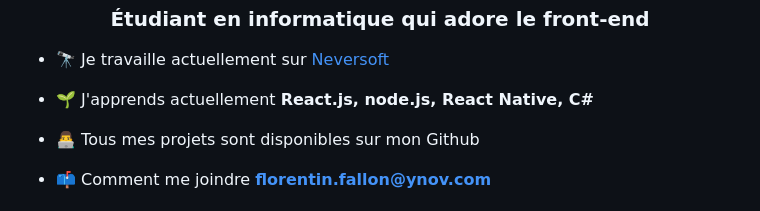
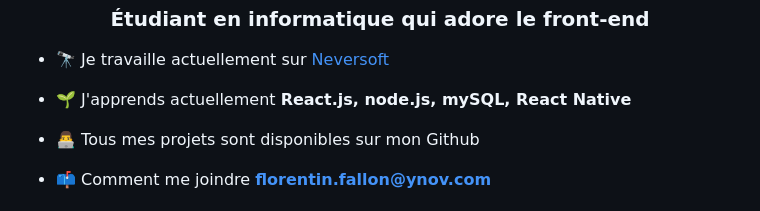
Before and after one commit to Florentin-Fallon/Florentin-Fallon, a Markdown page: README.md, the part around the change. Rendered like a GitHub page.

```diff
--- a/README.md
+++ b/README.md
@@ -3,7 +3,7 @@
 
 - 🔭 Je travaille actuellement sur [Neversoft](https://florentin-fallon.github.io/Neversoft/)
 
-- 🌱 J'apprends actuellement **React.js, node.js, React Native, C#**
+- 🌱 J'apprends actuellement **React.js, node.js, mySQL, React Native**
 
 - 👨‍💻 Tous mes projets sont disponibles sur mon Github
 
```
